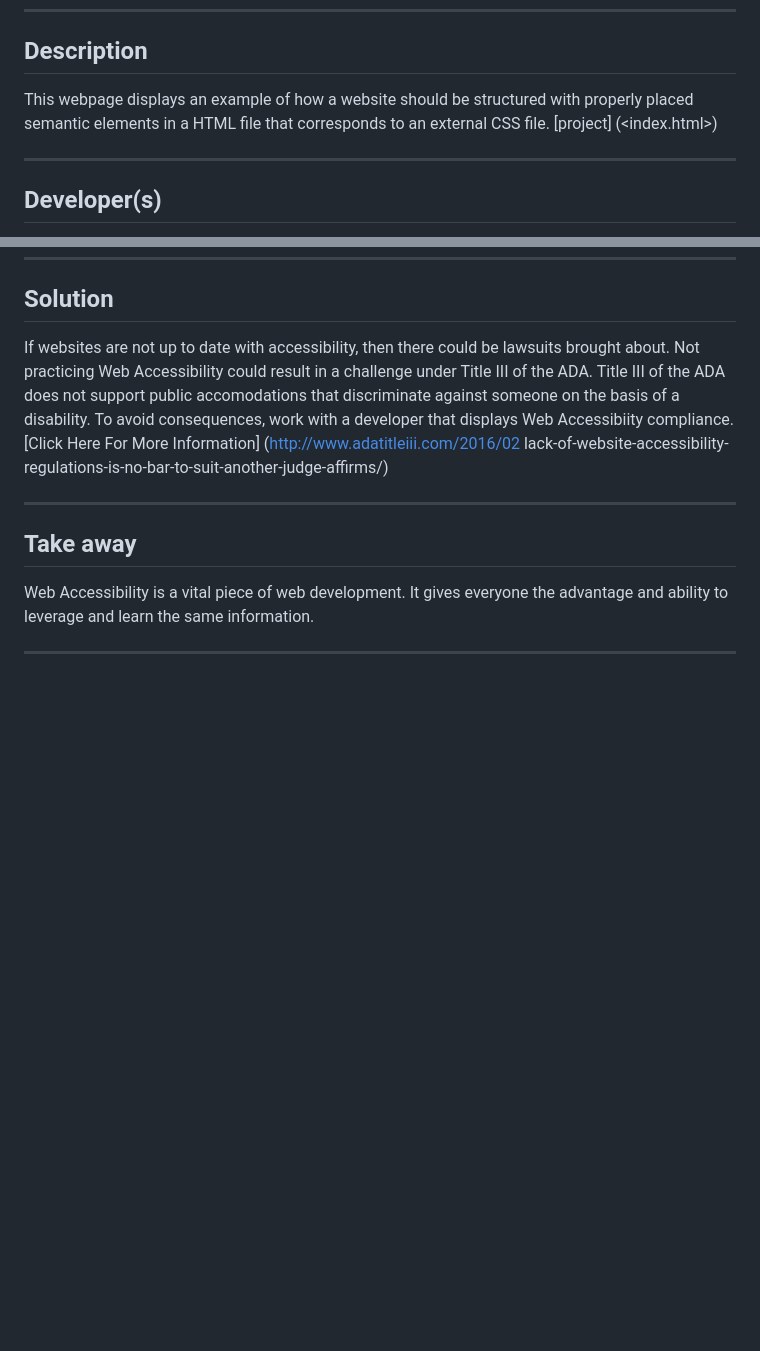
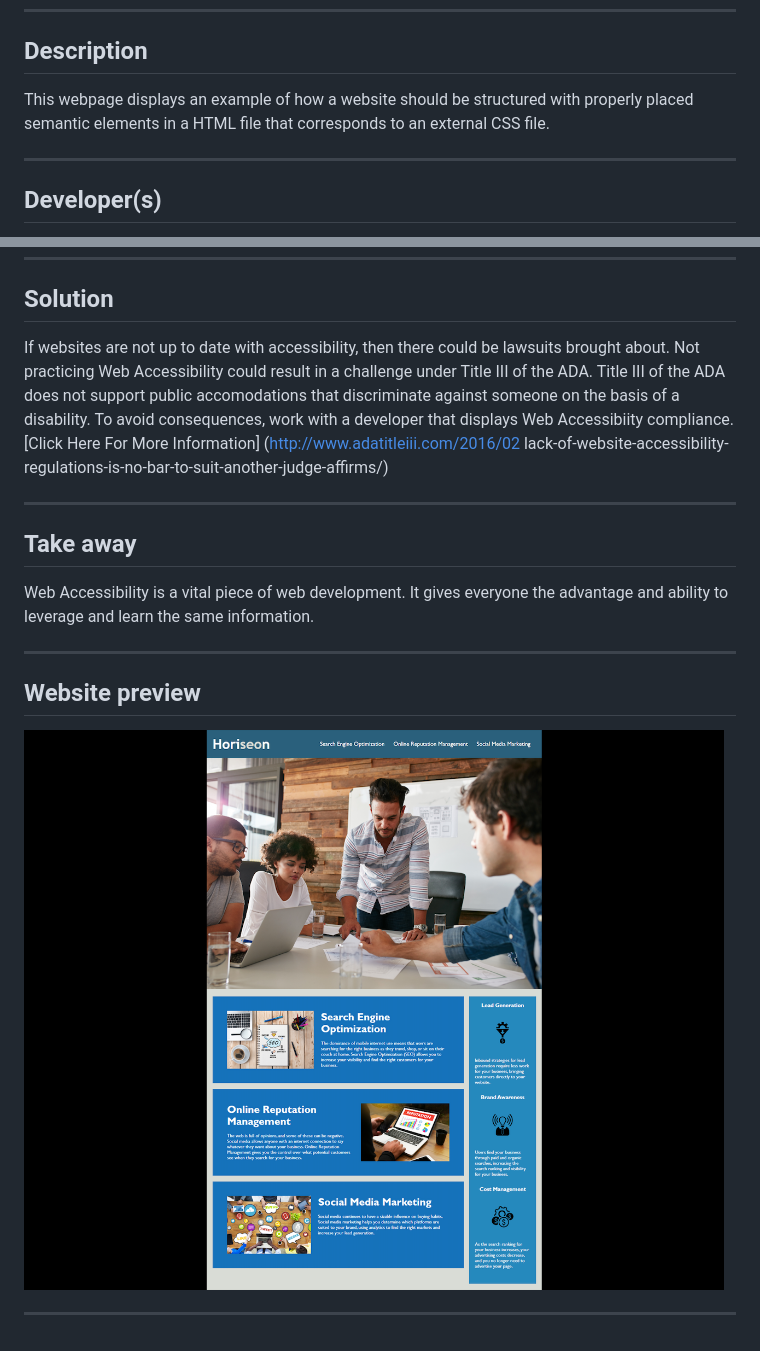
Before and after one commit to JJG1488/seo-basics.github.io, a Markdown page: README.md, 2 parts joined by grey strips. Drawn GitHub-style; pictures changed too: horiseon-readme-img.png (added); blank space fills up the shorter version.

Commit message:
updated readme, added screenshot

```diff
--- a/README.md
+++ b/README.md
@@ -4,7 +4,7 @@
 
 ## Description
 
-This webpage displays an example of how a website should be structured with properly placed semantic elements in a HTML file that corresponds to an external CSS file. [project] (<index.html>)
+This webpage displays an example of how a website should be structured with properly placed semantic elements in a HTML file that corresponds to an external CSS file.
 
 ---
 
@@ -59,3 +59,9 @@ If websites are not up to date with accessibility, then there could be lawsuits
 Web Accessibility is a vital piece of web development. It gives everyone the advantage and ability to leverage and learn the same information.
 
 ---
+
+## Website preview
+
+![alt text](horiseon-readme-img.png)
+
+---
```
Also changed, not shown: 1 other file.
